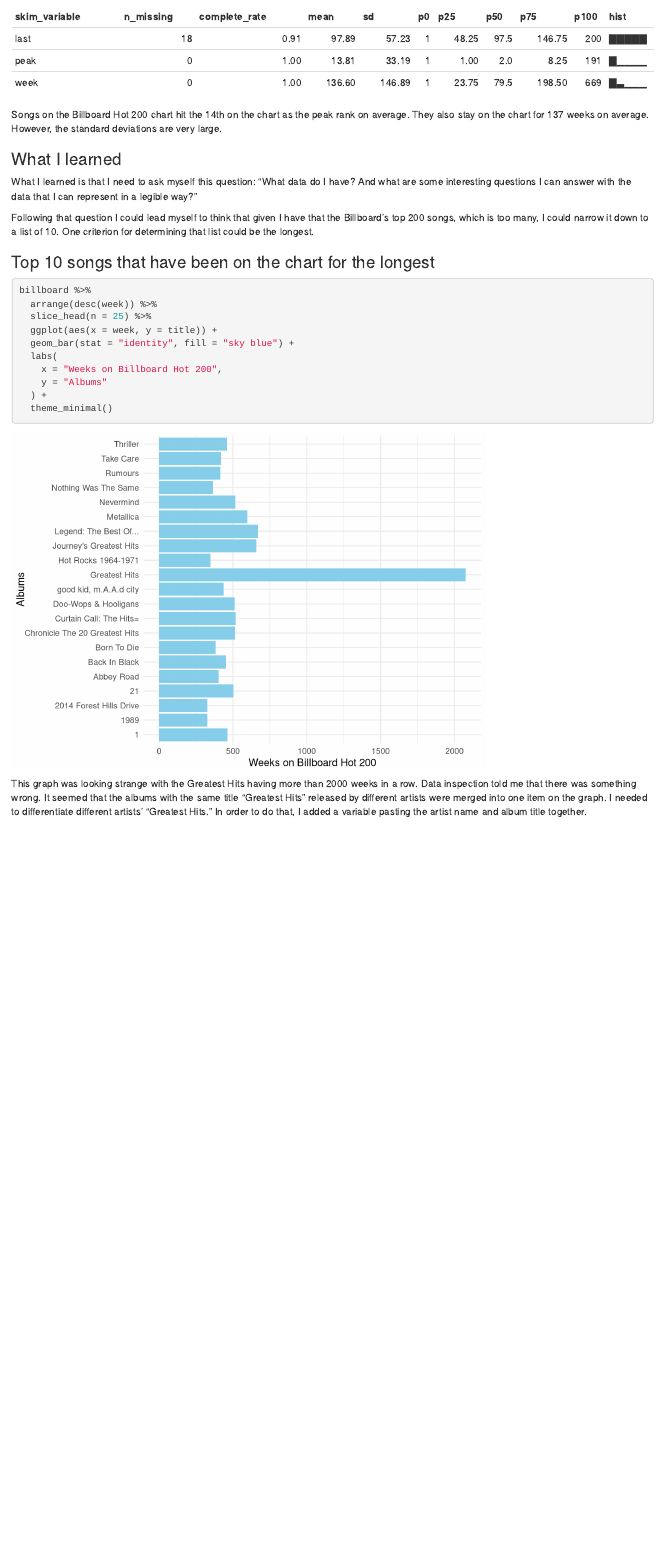
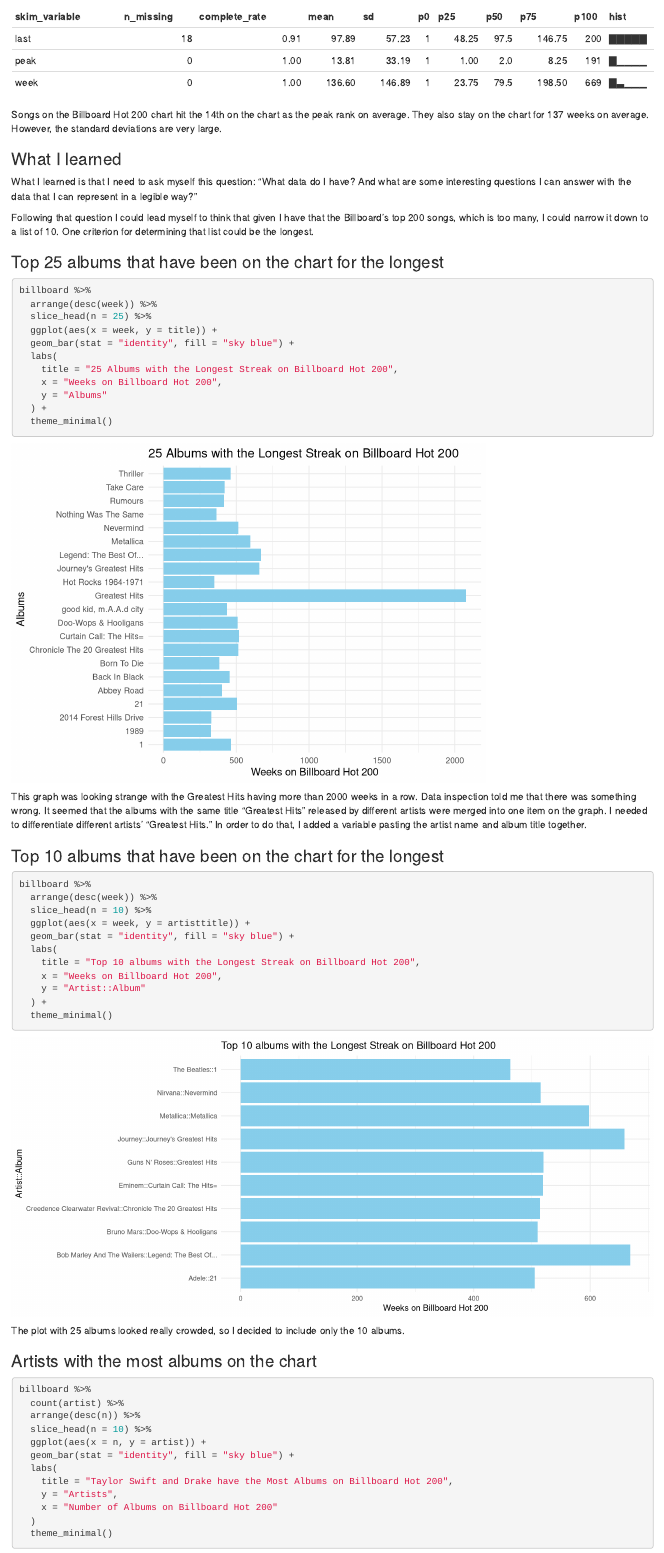
Before and after one commit to yiy19/project4-billboard, an R Markdown document (project4-billboard-hot-200.Rmd): the page in a window 1100 px wide, from 1560 px down. Rendered offline with R 4.5, knitr and Pandoc, with nearby package versions.

Commit message:
Artists with most albums

````diff
--- a/project4-billboard-hot-200.Rmd
+++ b/project4-billboard-hot-200.Rmd
@@ -33,17 +33,58 @@ What I learned is that I need to ask myself this question: "What data do I have?
 
 Following that question I could lead myself to think that given I have that the Billboard's top 200 songs, which is too many, I could narrow it down to a list of 10. One criterion for determining that list could be the longest.
 
-### Top 10 songs that have been on the chart for the longest
-```{r top-10-songs}
+### Top 25 albums that have been on the chart for the longest
+```{r top-10-albums}
 billboard %>%
   arrange(desc(week)) %>%
   slice_head(n = 25) %>%
   ggplot(aes(x = week, y = title)) +
   geom_bar(stat = "identity", fill = "sky blue") +
   labs(
+    title = "25 Albums with the Longest Streak on Billboard Hot 200",
     x = "Weeks on Billboard Hot 200",
     y = "Albums"
   ) +
   theme_minimal()
 ```
+
+
 This graph was looking strange with the Greatest Hits having more than 2000 weeks in a row. Data inspection told me that there was something wrong. It seemed that the albums with the same title "Greatest Hits" released by different artists were merged into one item on the graph. I needed to differentiate different artists' "Greatest Hits." In order to do that, I added a variable pasting the artist name and album title together.
+
+
+### Top 10 albums that have been on the chart for the longest
+```{r top-10-albums-corrected, fig.height=5, fig.width=11.5}
+
+billboard %>%
+  arrange(desc(week)) %>%
+  slice_head(n = 10) %>%
+  ggplot(aes(x = week, y = artisttitle)) +
+  geom_bar(stat = "identity", fill = "sky blue") +
+  labs(
+    title = "Top 10 albums with the Longest Streak on Billboard Hot 200",
+    x = "Weeks on Billboard Hot 200",
+    y = "Artist::Album"
+  ) +
+  theme_minimal()
+
+```
+
+
+The plot with 25 albums looked really crowded, so I decided to include only the 10 albums.
+
+
+### Artists with the most albums on the chart
+```{r artists-most-albums, eval = FALSE}
+billboard %>%
+  count(artist) %>%
+  arrange(desc(n)) %>%
+  slice_head(n = 10) %>%
+  ggplot(aes(x = n, y = artist)) +
+  geom_bar(stat = "identity", fill = "sky blue") +
+  labs(
+    title = "Taylor Swift and Drake have the Most Albums on Billboard Hot 200",
+    y = "Artists",
+    x = "Number of Albums on Billboard Hot 200"
+  )
+  theme_minimal()
+```
````
Also changed, not shown: project4-billboard-hot-200.html.
